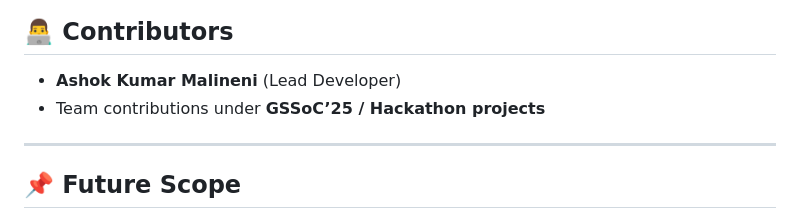
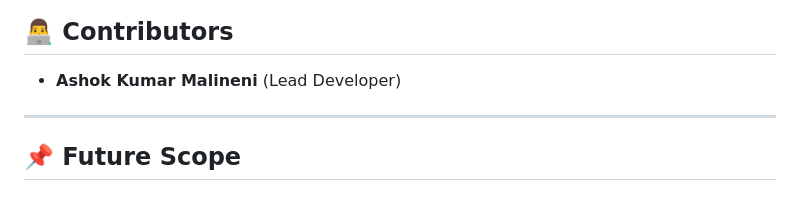
Before and after one commit to AshokKumar2525/Student_Personalized_App, a Markdown page: README.md, the part around the change. GitHub-like rendering.

```diff
--- a/README.md
+++ b/README.md
@@ -65,8 +65,6 @@ It combines smart recommendations, personalized alerts, and real-time integratio
 ## 👨‍💻 Contributors
 
 - **Ashok Kumar Malineni** (Lead Developer)
-- Team contributions under **GSSoC’25 / Hackathon projects**
-
 ---
 
 ## 📌 Future Scope
```
